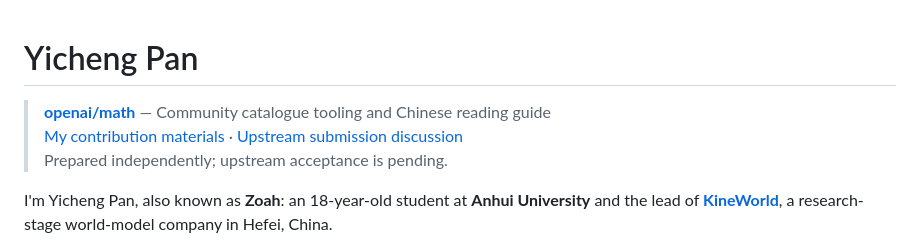
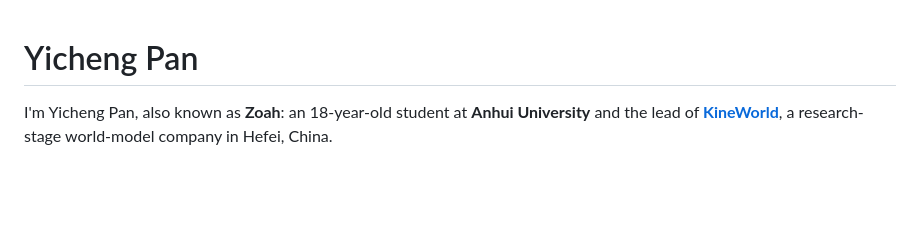
Before and after one commit to zoahdev/zoahdev, a Markdown page: README.md, the part around the change. GitHub-like rendering; blank space fills up the shorter version.

Commit message:
docs: remove openai/math profile feature at owner request

```diff
--- a/README.md
+++ b/README.md
@@ -1,10 +1,4 @@
 # Yicheng Pan
-
-<!-- OPENAI-MATH-COMMUNITY-BEGIN -->
-> **[openai/math](https://github.com/openai/math)** — Community catalogue tooling and Chinese reading guide
-> [My contribution materials](https://github.com/zoahdev/math/blob/docs/chinese-reading-guide/COMMUNITY_CONTRIBUTIONS.md) · [Upstream submission discussion](https://github.com/openai/math/commit/adc7f1241b42e322a6451854ab7e4b4c146bf78a#commitcomment-203824333)
-> Prepared independently; upstream acceptance is pending.
-<!-- OPENAI-MATH-COMMUNITY-END -->
 
 
 I'm Yicheng Pan, also known as **Zoah**: an 18-year-old student at **Anhui University** and the lead of **[KineWorld](https://kineworld.com)**, a research-stage world-model company in Hefei, China.
```
